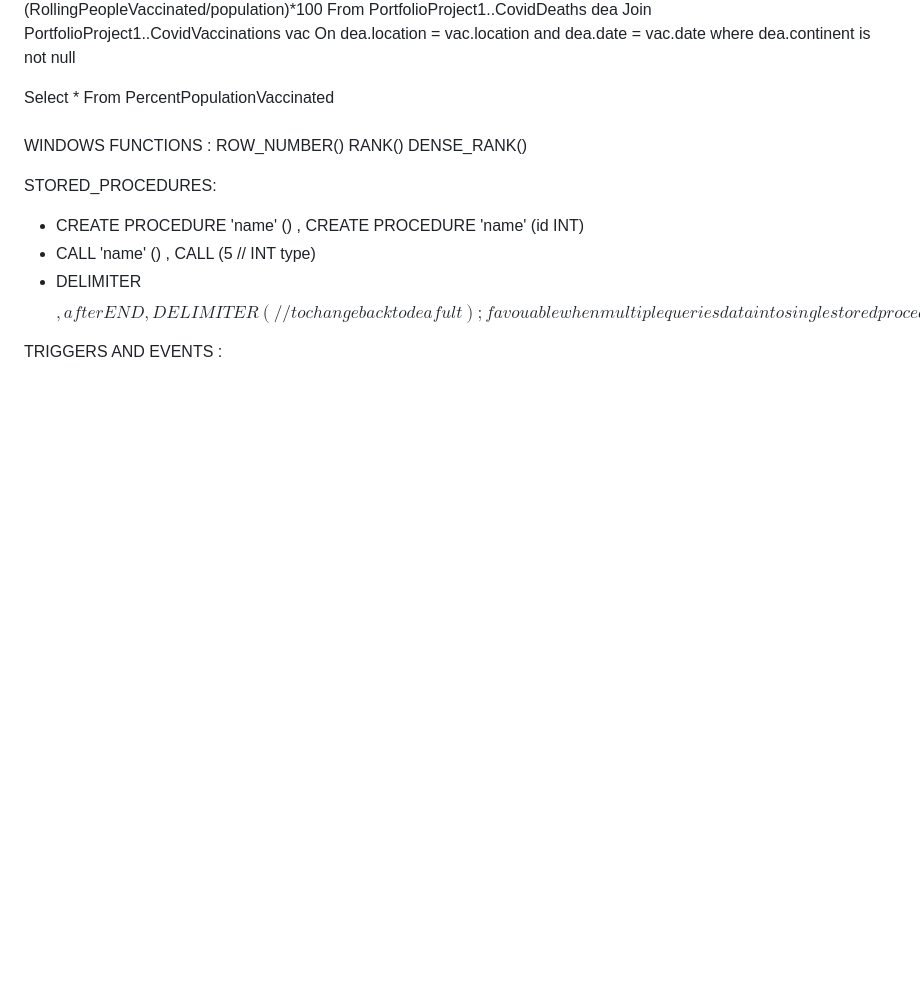
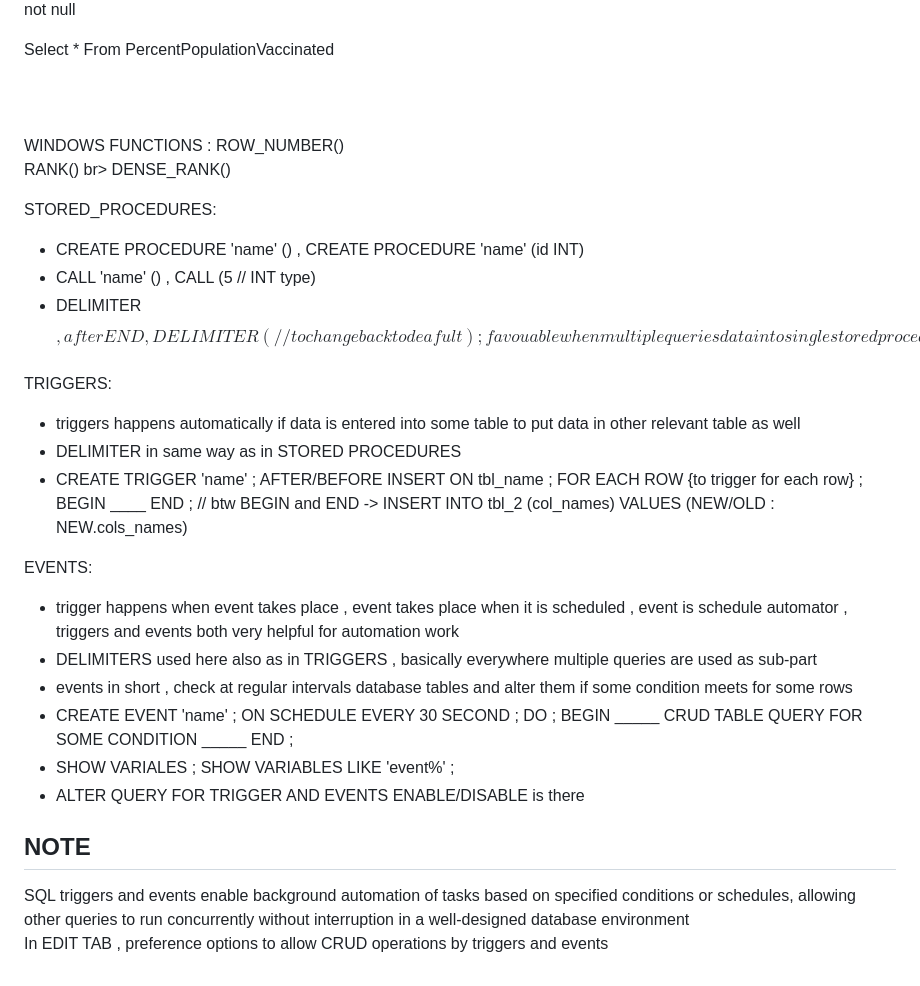
Before and after one commit to NITINSPATEL/Projects, a Markdown page: DataExploration-SQL/README.md, the part around the change printed below. GitHub-like rendering; blank space fills up the shorter version.

```diff
--- a/DataExploration-SQL/README.md
+++ b/DataExploration-SQL/README.md
@@ -182,6 +184,6 @@ From PercentPopulationVaccinated
 WINDOWS FUNCTIONS :
-ROW_NUMBER()
-RANK()
+ROW_NUMBER() <br>
+RANK() br>
 DENSE_RANK()
 <br>
 
@@ -189,8 +191,23 @@ STORED_PROCEDURES:
 - CREATE PROCEDURE 'name' () , CREATE PROCEDURE 'name' (id INT)
 -  CALL 'name' () , CALL (5 // INT type)
 -  DELIMITER $$ , after END , DELIMITER (// to change back to deafult) ;  {favouable when multiple queries data into single stored procedure , will get sepearate results for each query on calling stored procedure }
--   BEGIN
--   END $$
+-   BEGIN ______   END $$
+
+TRIGGERS:
+- triggers happens automatically if data is entered into some table to put data in other relevant table as well
+-  DELIMITER in same way as in STORED PROCEDURES
+-  CREATE TRIGGER 'name' ; AFTER/BEFORE INSERT ON tbl_name ; FOR EACH ROW {to trigger for each row} ; BEGIN ____ END ; // btw BEGIN and END -> INSERT INTO tbl_2 (col_names) VALUES (NEW/OLD : NEW.cols_names)
+
+EVENTS:
+- trigger happens when event takes place , event takes place when it is scheduled , event is schedule automator , triggers and events both very helpful for automation work
+- DELIMITERS used here also as in TRIGGERS , basically everywhere multiple queries are used as sub-part
+- events in short , check at regular intervals database tables and alter them if some condition meets for some rows
+- CREATE EVENT 'name'  ; ON SCHEDULE EVERY 30 SECOND ; DO ; BEGIN _____  CRUD TABLE QUERY FOR SOME CONDITION  _____ END ;
+- SHOW VARIALES ; SHOW VARIABLES LIKE 'event%' ;
+- ALTER QUERY FOR TRIGGER AND EVENTS ENABLE/DISABLE is there
 
 
-TRIGGERS AND EVENTS :
+
+## NOTE ##
+SQL triggers and events enable background automation of tasks based on specified conditions or schedules, allowing other queries to run concurrently without interruption in a well-designed database environment <br>
+In EDIT TAB , preference options to allow CRUD operations by triggers and events
```
Also changed, not shown: other parts of DataExploration-SQL/README.md (+2 -0 lines).
